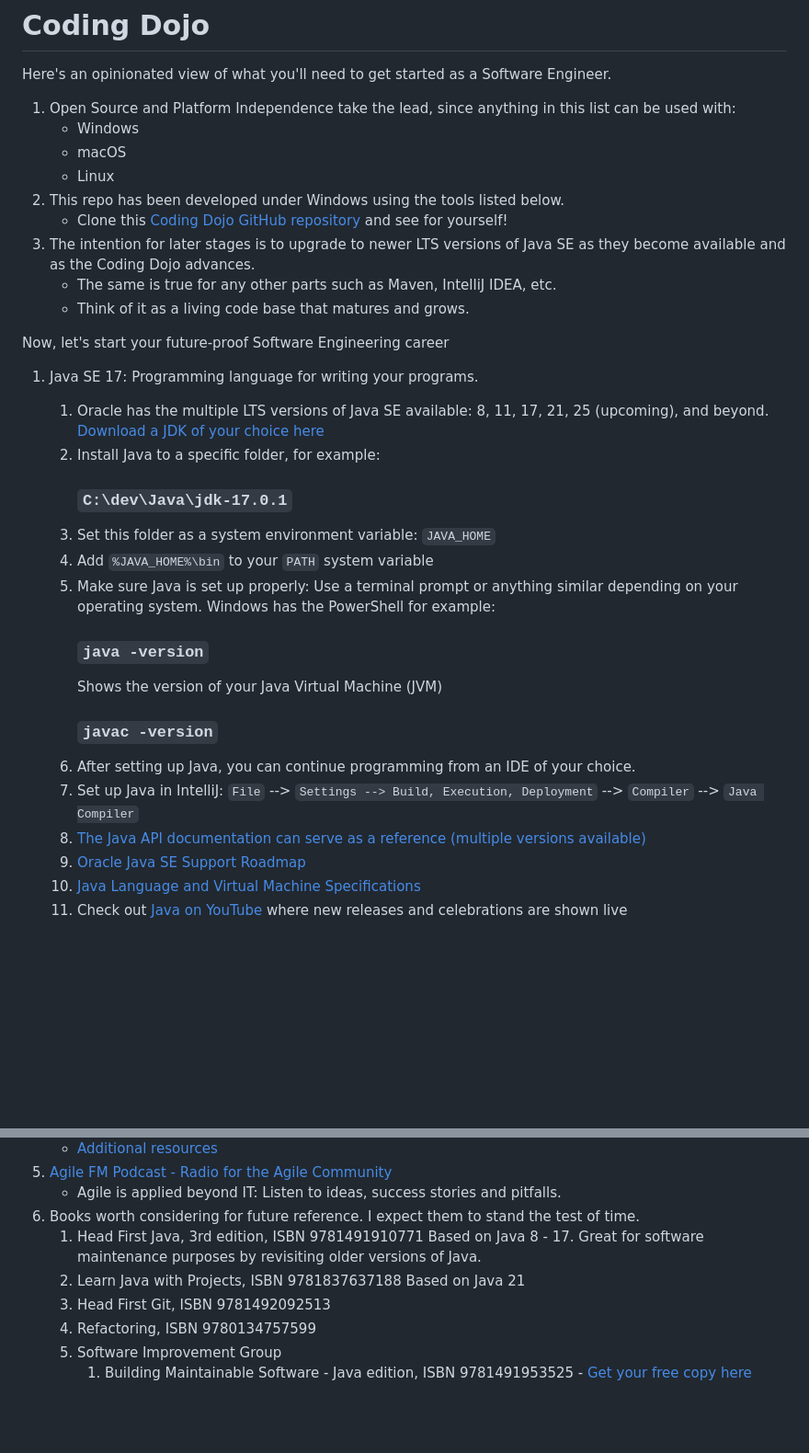
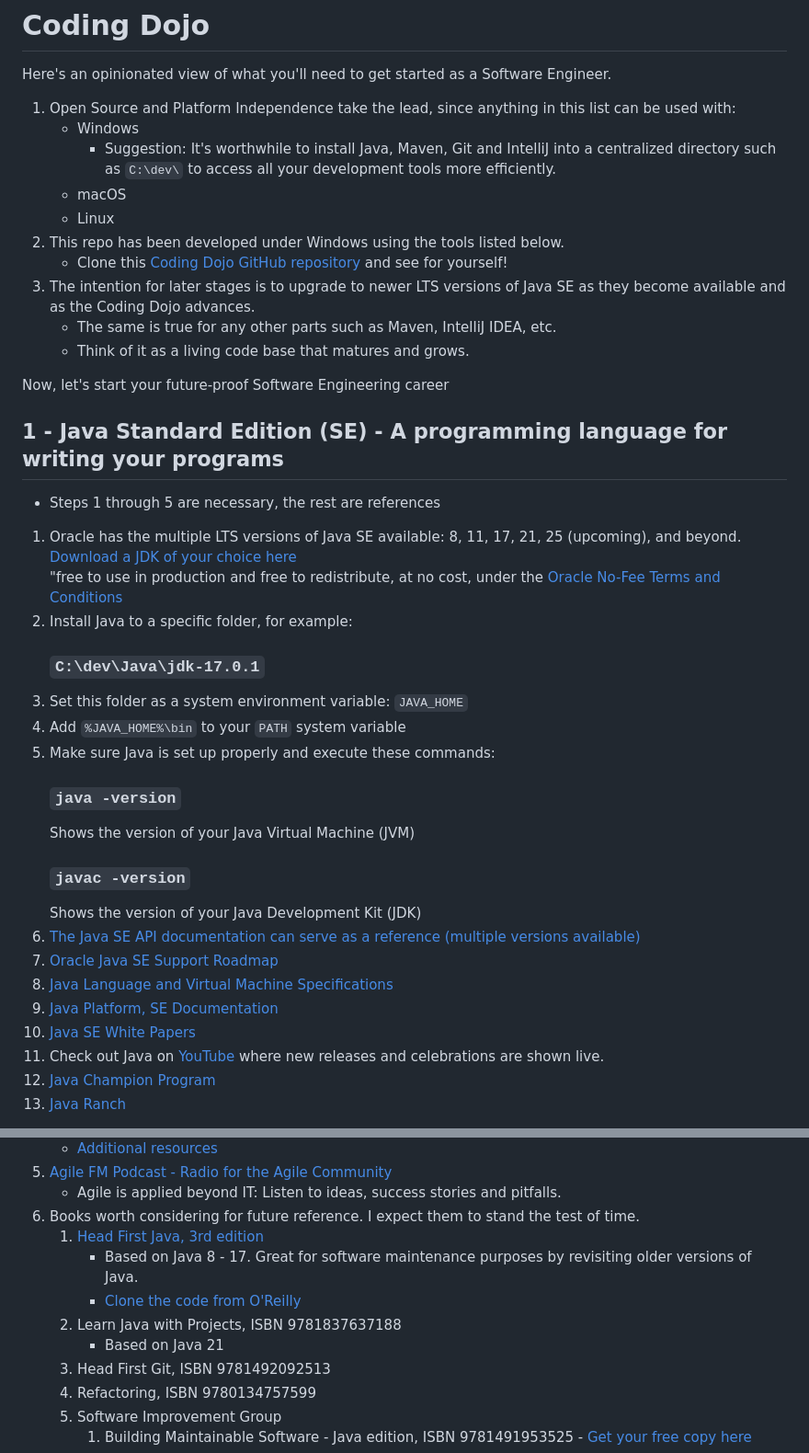
Before and after one commit to The-Code-Alchemist/Coding-Dojo, a Markdown page: README.md, 2 parts joined by grey strips. Shown: that part at 92% size. GitHub-like rendering; blank space fills up the shorter version.

```diff
--- a/README.md
+++ b/README.md
@@ -2,6 +2,7 @@
 Here's an opinionated view of what you'll need to get started as a Software Engineer.
 1. Open Source and Platform Independence take the lead, since anything in this list can be used with:
     - Windows
+      - Suggestion: It's worthwhile to install Java, Maven, Git and IntelliJ into a centralized directory such as `C:\dev\` to access all your development tools more efficiently.
     - macOS
     - Linux
 2. This repo has been developed under Windows using the tools listed below.
@@ -11,21 +12,25 @@ Here's an opinionated view of what you'll need to get started as a Software Engi
     - Think of it as a living code base that matures and grows.
 
 Now, let's start your future-proof Software Engineering career
-1. Java SE 17: Programming language for writing your programs.
-    1. Oracle has the multiple LTS versions of Java SE available: 8, 11, 17, 21, 25 (upcoming), and beyond. [Download a JDK of your choice here](https://www.oracle.com/nl/java/technologies/downloads/)
-    2. Install Java to a specific folder, for example:
-       ### `C:\dev\Java\jdk-17.0.1`
-    3. Set this folder as a system environment variable: `JAVA_HOME`
-    4. Add `%JAVA_HOME%\bin` to your `PATH` system variable
-    5. Make sure Java is set up properly: Use a terminal prompt or anything similar depending on your operating system.
-       Windows has the PowerShell for example:
-       ### `java -version`
-       Shows the version of your Java Virtual Machine (JVM)
-       ### `javac -version`
-    6. After setting up Java, you can continue programming from an IDE of your choice.
-    7. Set up Java in IntelliJ: `File` --> `Settings --> Build, Execution, Deployment` --> `Compiler` --> `Java Compiler`
-    8. [The Java API documentation can serve as a reference (multiple versions available)](https://www.oracle.com/java/technologies/java-se-api-doc.html)
-    9. [Oracle Java SE Support Roadmap](https://www.oracle.com/java/technologies/java-se-support-roadmap.html)
-   10. [Java Language and Virtual Machine Specifications](https://docs.oracle.com/javase/specs/)
-   11. Check out [Java on YouTube](https://www.youtube.com/@java) where new releases and celebrations are shown live
+## 1 - Java Standard Edition (SE) - A programming language for writing your programs
+-  Steps 1 through 5 are necessary, the rest are references
+1. Oracle has the multiple LTS versions of Java SE available: 8, 11, 17, 21, 25 (upcoming), and beyond. [Download a JDK of your choice here](https://www.oracle.com/nl/java/technologies/downloads/)
+   "free to use in production and free to redistribute, at no cost, under the [Oracle No-Fee Terms and Conditions](https://www.oracle.com/downloads/licenses/no-fee-license.html)
+2. Install Java to a specific folder, for example:
+   ### `C:\dev\Java\jdk-17.0.1`
+3. Set this folder as a system environment variable: `JAVA_HOME`
+4. Add `%JAVA_HOME%\bin` to your `PATH` system variable
+5. Make sure Java is set up properly and execute these commands:
+   ### `java -version`
+   Shows the version of your Java Virtual Machine (JVM)
+   ### `javac -version`
+   Shows the version of your Java Development Kit (JDK)
+6. [The Java SE API documentation can serve as a reference (multiple versions available)](https://www.oracle.com/java/technologies/java-se-api-doc.html)
+7. [Oracle Java SE Support Roadmap](https://www.oracle.com/java/technologies/java-se-support-roadmap.html)
+8. [Java Language and Virtual Machine Specifications](https://docs.oracle.com/javase/specs/)
+9. [Java Platform, SE Documentation](https://docs.oracle.com/en/java/javase/)
+10. [Java SE White Papers](https://www.oracle.com/java/technologies/javase/javase-whitepapers.html)
+11. Check out Java on [YouTube](https://www.youtube.com/@java) where new releases and celebrations are shown live.
+12. [Java Champion Program](https://dev.java/community/jcs/)
+13. [Java Ranch](https://javaranch.com/)
 
@@ -153,10 +193,11 @@ Now, let's start your future-proof Software Engineering career
 5. [Agile FM Podcast - Radio for the Agile Community](https://agile.fm/agilefm)
     - Agile is applied beyond IT: Listen to ideas, success stories and pitfalls.
 6. Books worth considering for future reference. I expect them to stand the test of time.
-    1. Head First Java, 3rd edition, ISBN 9781491910771
-       Based on Java 8 - 17. Great for software maintenance purposes by revisiting older versions of Java.
+    1. [Head First Java, 3rd edition](https://www.oreilly.com/library/view/head-first-java/9781492091646/)
+       - Based on Java 8 - 17. Great for software maintenance purposes by revisiting older versions of Java.
+       - [Clone the code from O'Reilly](https://resources.oreilly.com/examples/0636920034452.git)
     2. Learn Java with Projects, ISBN 9781837637188
-       Based on Java 21
+       - Based on Java 21
     3. Head First Git, ISBN 9781492092513
     4. Refactoring, ISBN 9780134757599
     5. Software Improvement Group
```
Also changed, not shown: other parts of README.md (+114 -78 lines).
